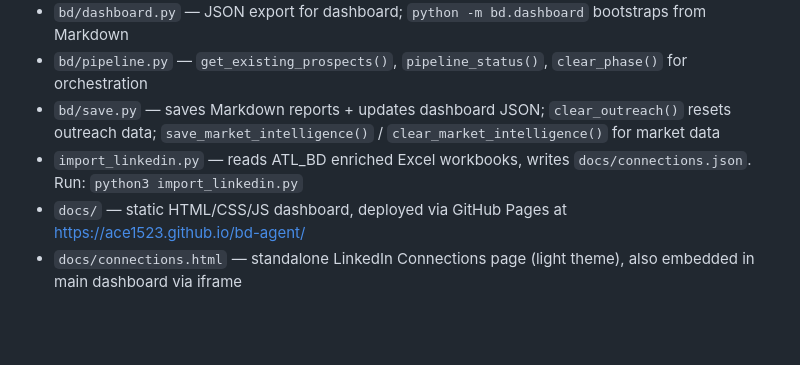
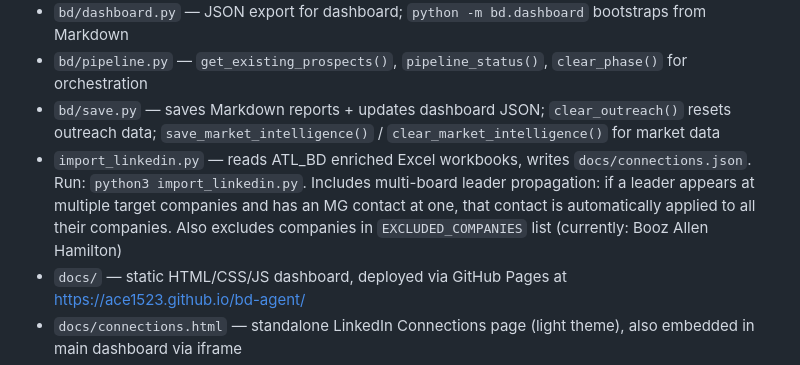
Before and after one commit to Ace1523/bd-agent, a Markdown page: CLAUDE.md, the part around the change. Rendered like a GitHub page; blank space fills up the shorter version.

Commit message:
Document multi-board propagation and exclusion list in CLAUDE.md
Co-Authored-By: Claude Opus 4.6 (1M context) <noreply@anthropic.com>

```diff
--- a/CLAUDE.md
+++ b/CLAUDE.md
@@ -344,7 +344,7 @@ Claude Code can run the full BD pipeline (discover -> research -> outreach) with
 - `bd/dashboard.py` — JSON export for dashboard; `python -m bd.dashboard` bootstraps from Markdown
 - `bd/pipeline.py` — `get_existing_prospects()`, `pipeline_status()`, `clear_phase()` for orchestration
 - `bd/save.py` — saves Markdown reports + updates dashboard JSON; `clear_outreach()` resets outreach data; `save_market_intelligence()` / `clear_market_intelligence()` for market data
-- `import_linkedin.py` — reads ATL_BD enriched Excel workbooks, writes `docs/connections.json`. Run: `python3 import_linkedin.py`
+- `import_linkedin.py` — reads ATL_BD enriched Excel workbooks, writes `docs/connections.json`. Run: `python3 import_linkedin.py`. Includes multi-board leader propagation: if a leader appears at multiple target companies and has an MG contact at one, that contact is automatically applied to all their companies. Also excludes companies in `EXCLUDED_COMPANIES` list (currently: Booz Allen Hamilton)
 - `docs/` — static HTML/CSS/JS dashboard, deployed via GitHub Pages at https://ace1523.github.io/bd-agent/
 - `docs/connections.html` — standalone LinkedIn Connections page (light theme), also embedded in main dashboard via iframe
 - `docs/connections.json` — generated LinkedIn connection data (regions, companies, leaders, connections, military affiliations)
```
